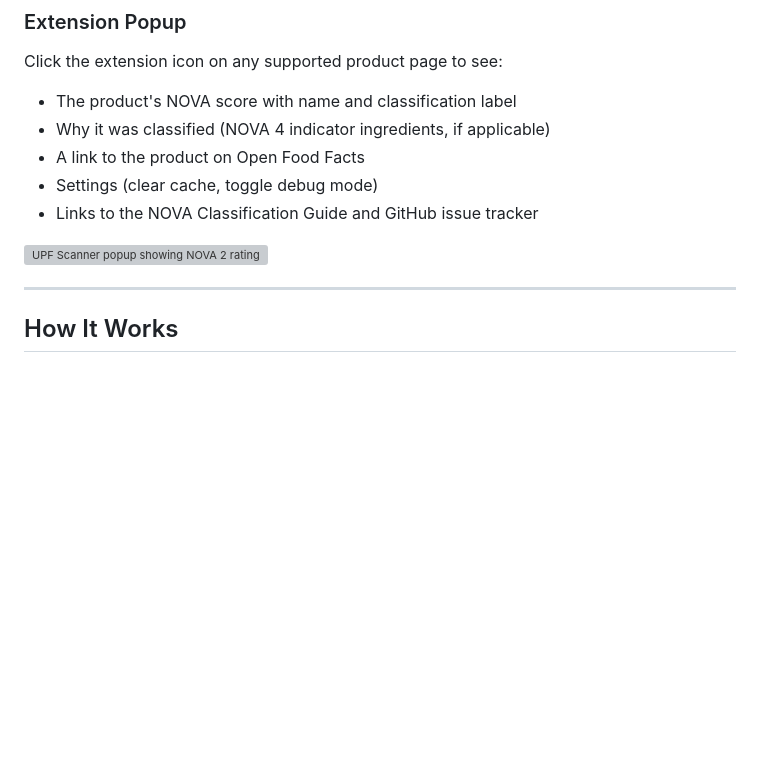
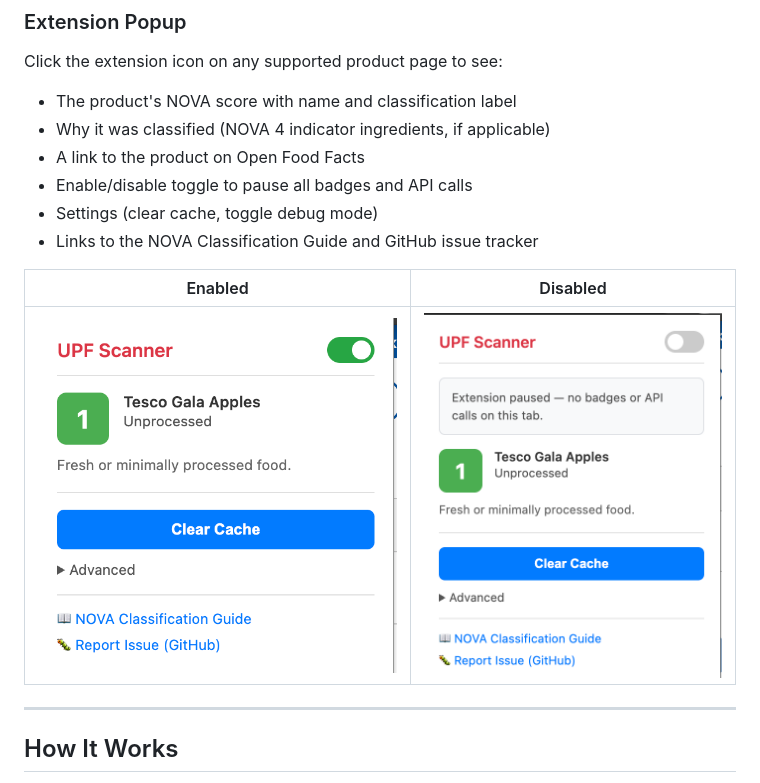
Before and after one commit to MikeCain21/upf-scanner, a Markdown page: README.md, the part around the change. GitHub-like rendering; pictures changed too: docs/screenshots/PopUpUI.png, docs/screenshots/PopUpUiDisabled.png (added); blank space fills up the shorter version; grey boxes are pictures that could not be loaded.

Commit message:
docs: add toggle screenshots to README popup section
Show enabled and disabled states side-by-side and list the enable/disable toggle as a popup feature.

Co-Authored-By: Claude Sonnet 4.6 <noreply@anthropic.com>

```diff
--- a/README.md
+++ b/README.md
@@ -126,10 +126,13 @@ Click the extension icon on any supported product page to see:
 - The product's NOVA score with name and classification label
 - Why it was classified (NOVA 4 indicator ingredients, if applicable)
 - A link to the product on Open Food Facts
+- Enable/disable toggle to pause all badges and API calls
 - Settings (clear cache, toggle debug mode)
 - Links to the NOVA Classification Guide and GitHub issue tracker
 
-![UPF Scanner popup showing NOVA 2 rating for Essential Unsalted Butter on Waitrose](docs/screenshots/PopUPUI.png)
+| Enabled | Disabled |
+|---------|----------|
+| ![UPF Scanner popup — extension enabled](docs/screenshots/PopUpUI.png) | ![UPF Scanner popup — extension disabled](docs/screenshots/PopUpUiDisabled.png) |
 
 ---
 
```
